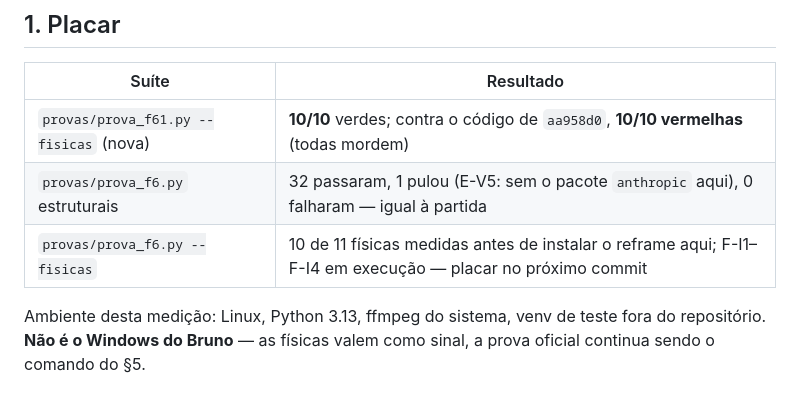
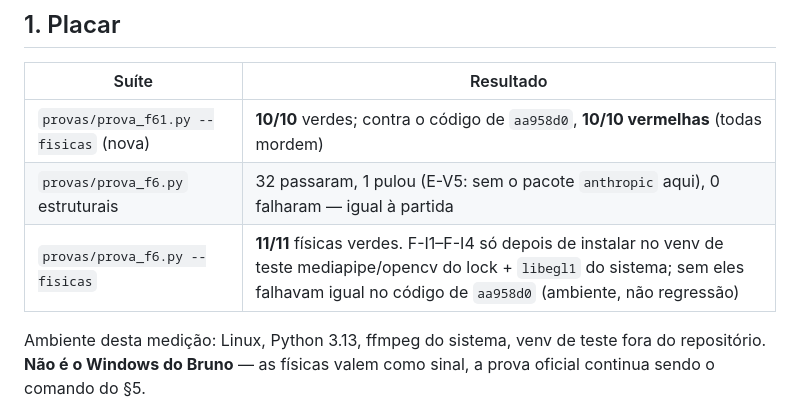
Before and after one commit to Corrar/ClipPro, a Markdown page: docs/lote-clip-f6/relatorio-f61.md, the part around the change. Rendered like a GitHub page.

Commit message:
[CLIP-F6.1] Relatório: placar final das físicas (11/11)
Co-Authored-By: Claude Opus 5.5 <noreply@anthropic.com>
Claude-Session: https://claude.ai/code/session_01XAvqC3MSphsM7tPvfQ4p33

```diff
--- a/docs/lote-clip-f6/relatorio-f61.md
+++ b/docs/lote-clip-f6/relatorio-f61.md
@@ -10,7 +10,7 @@ RULINGS §17 ("Q1 A, Q2 A, Q3 B — pode seguir").
 |---|---|
 | `provas/prova_f61.py --fisicas` (nova) | **10/10** verdes; contra o código de `aa958d0`, **10/10 vermelhas** (todas mordem) |
 | `provas/prova_f6.py` estruturais | 32 passaram, 1 pulou (E-V5: sem o pacote `anthropic` aqui), 0 falharam — igual à partida |
-| `provas/prova_f6.py --fisicas` | 10 de 11 físicas medidas antes de instalar o reframe aqui; F-I1–F-I4 em execução — placar no próximo commit |
+| `provas/prova_f6.py --fisicas` | **11/11** físicas verdes. F-I1–F-I4 só depois de instalar no venv de teste mediapipe/opencv do lock + `libegl1` do sistema; sem eles falhavam igual no código de `aa958d0` (ambiente, não regressão) |
 
 Ambiente desta medição: Linux, Python 3.13, ffmpeg do sistema, venv de teste
 fora do repositório. **Não é o Windows do Bruno** — as físicas valem como
```
